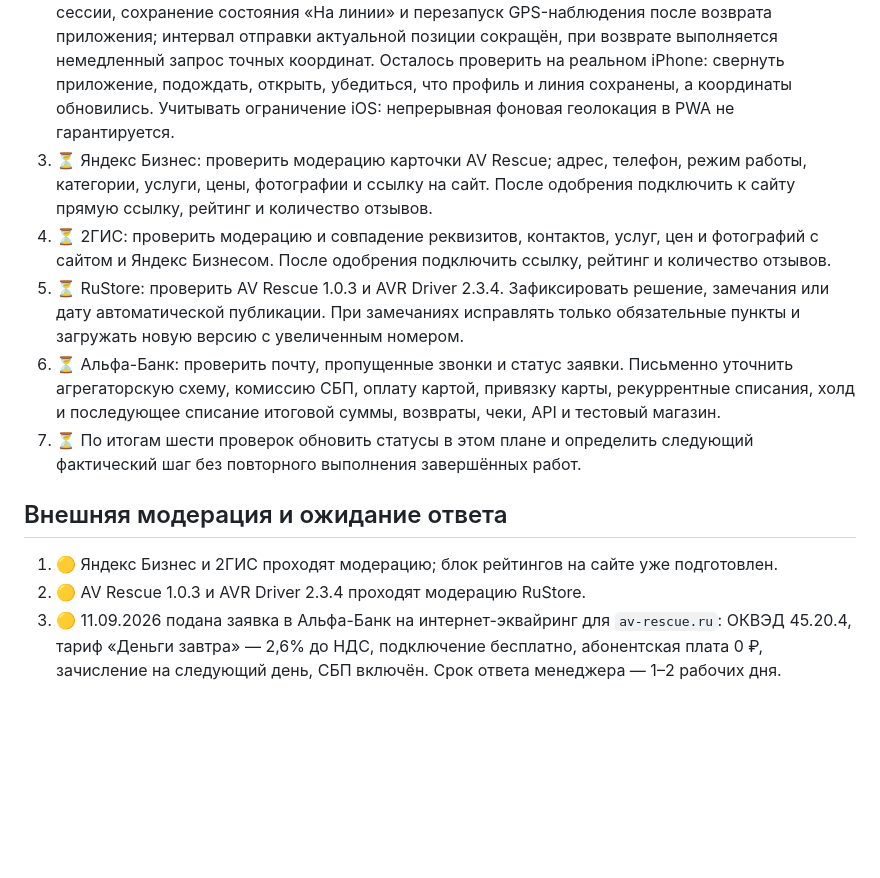
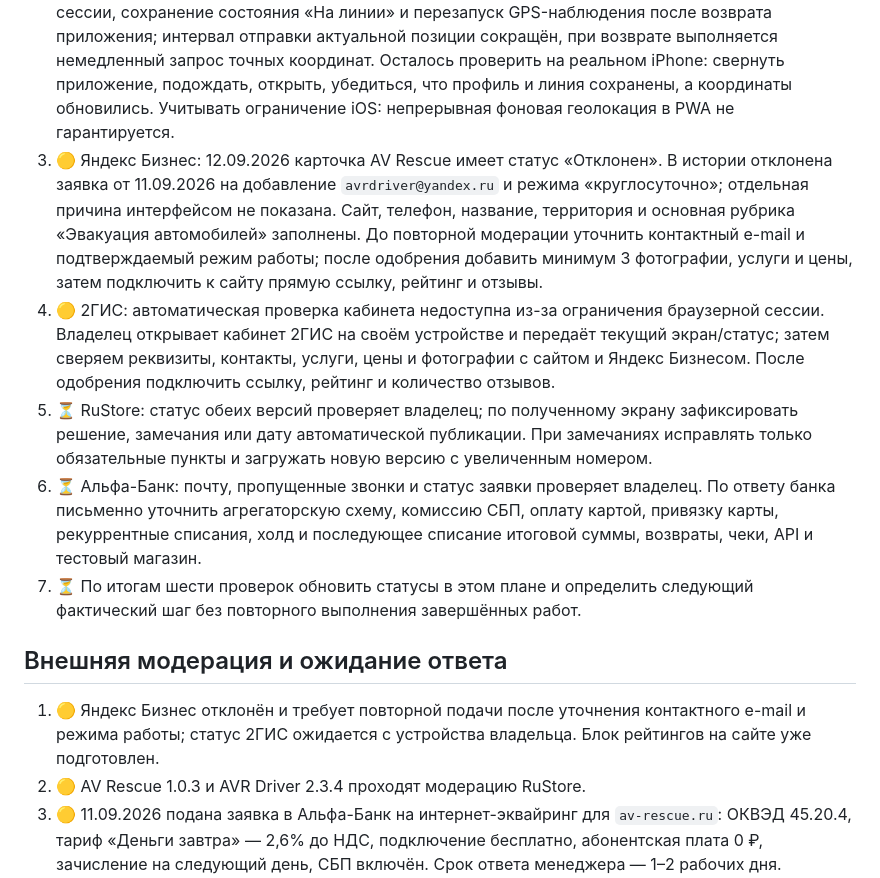
Before and after one commit to JAAXCOB/vladislaw, a Markdown page: AVR_WORK_PLAN.md, the part around the change. Drawn GitHub-style; blank space fills up the shorter version.

Commit message:
Update Yandex Business and 2GIS verification status

```diff
--- a/AVR_WORK_PLAN.md
+++ b/AVR_WORK_PLAN.md
@@ -32,15 +32,15 @@
 
 1. 🟡 Восстановить кабинет AVR Driver: 12.09.2026 сделана серверная резервная копия и развёрнут согласованный комплект `config.php`, `worker.php`, `api/mobile_dashboard.php`, `api/tab_session.php`; контрольные суммы сервера совпали с репозиторием. Публичная проверка API возвращает корректный `HTTP 401` и JSON `AUTH_REQUIRED` вместо PHP Fatal error. Осталось проверить под учётной записью водителя вход, главную, баланс, историю, заказы и проценты собственного парка 35% и стороннего исполнителя 90–93%.
 2. 🟡 Исправить iPhone/iOS-PWA: 12.09.2026 развёрнуты восстановление действующей серверной сессии, сохранение состояния «На линии» и перезапуск GPS-наблюдения после возврата приложения; интервал отправки актуальной позиции сокращён, при возврате выполняется немедленный запрос точных координат. Осталось проверить на реальном iPhone: свернуть приложение, подождать, открыть, убедиться, что профиль и линия сохранены, а координаты обновились. Учитывать ограничение iOS: непрерывная фоновая геолокация в PWA не гарантируется.
-3. ⏳ Яндекс Бизнес: проверить модерацию карточки AV Rescue; адрес, телефон, режим работы, категории, услуги, цены, фотографии и ссылку на сайт. После одобрения подключить к сайту прямую ссылку, рейтинг и количество отзывов.
-4. ⏳ 2ГИС: проверить модерацию и совпадение реквизитов, контактов, услуг, цен и фотографий с сайтом и Яндекс Бизнесом. После одобрения подключить ссылку, рейтинг и количество отзывов.
-5. ⏳ RuStore: проверить AV Rescue 1.0.3 и AVR Driver 2.3.4. Зафиксировать решение, замечания или дату автоматической публикации. При замечаниях исправлять только обязательные пункты и загружать новую версию с увеличенным номером.
-6. ⏳ Альфа-Банк: проверить почту, пропущенные звонки и статус заявки. Письменно уточнить агрегаторскую схему, комиссию СБП, оплату картой, привязку карты, рекуррентные списания, холд и последующее списание итоговой суммы, возвраты, чеки, API и тестовый магазин.
+3. 🟡 Яндекс Бизнес: 12.09.2026 карточка AV Rescue имеет статус «Отклонен». В истории отклонена заявка от 11.09.2026 на добавление `avrdriver@yandex.ru` и режима «круглосуточно»; отдельная причина интерфейсом не показана. Сайт, телефон, название, территория и основная рубрика «Эвакуация автомобилей» заполнены. До повторной модерации уточнить контактный e-mail и подтверждаемый режим работы; после одобрения добавить минимум 3 фотографии, услуги и цены, затем подключить к сайту прямую ссылку, рейтинг и отзывы.
+4. 🟡 2ГИС: автоматическая проверка кабинета недоступна из-за ограничения браузерной сессии. Владелец открывает кабинет 2ГИС на своём устройстве и передаёт текущий экран/статус; затем сверяем реквизиты, контакты, услуги, цены и фотографии с сайтом и Яндекс Бизнесом. После одобрения подключить ссылку, рейтинг и количество отзывов.
+5. ⏳ RuStore: статус обеих версий проверяет владелец; по полученному экрану зафиксировать решение, замечания или дату автоматической публикации. При замечаниях исправлять только обязательные пункты и загружать новую версию с увеличенным номером.
+6. ⏳ Альфа-Банк: почту, пропущенные звонки и статус заявки проверяет владелец. По ответу банка письменно уточнить агрегаторскую схему, комиссию СБП, оплату картой, привязку карты, рекуррентные списания, холд и последующее списание итоговой суммы, возвраты, чеки, API и тестовый магазин.
 7. ⏳ По итогам шести проверок обновить статусы в этом плане и определить следующий фактический шаг без повторного выполнения завершённых работ.
 
 ## Внешняя модерация и ожидание ответа
 
-1. 🟡 Яндекс Бизнес и 2ГИС проходят модерацию; блок рейтингов на сайте уже подготовлен.
+1. 🟡 Яндекс Бизнес отклонён и требует повторной подачи после уточнения контактного e-mail и режима работы; статус 2ГИС ожидается с устройства владельца. Блок рейтингов на сайте уже подготовлен.
 2. 🟡 AV Rescue 1.0.3 и AVR Driver 2.3.4 проходят модерацию RuStore.
 3. 🟡 11.09.2026 подана заявка в Альфа-Банк на интернет-эквайринг для `av-rescue.ru`: ОКВЭД 45.20.4, тариф «Деньги завтра» — 2,6% до НДС, подключение бесплатно, абонентская плата 0 ₽, зачисление на следующий день, СБП включён. Срок ответа менеджера — 1–2 рабочих дня.
 4. 🟡 Боевые платежи выключены до выдачи данных магазина, проверки документов и прохождения тестов.
```
